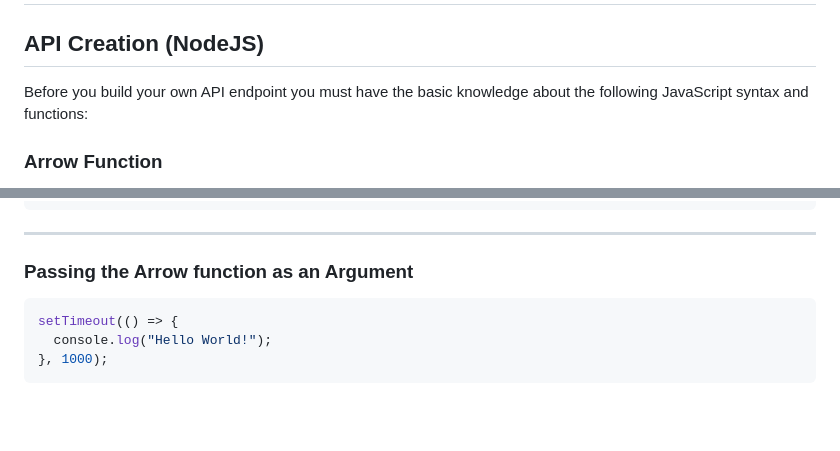
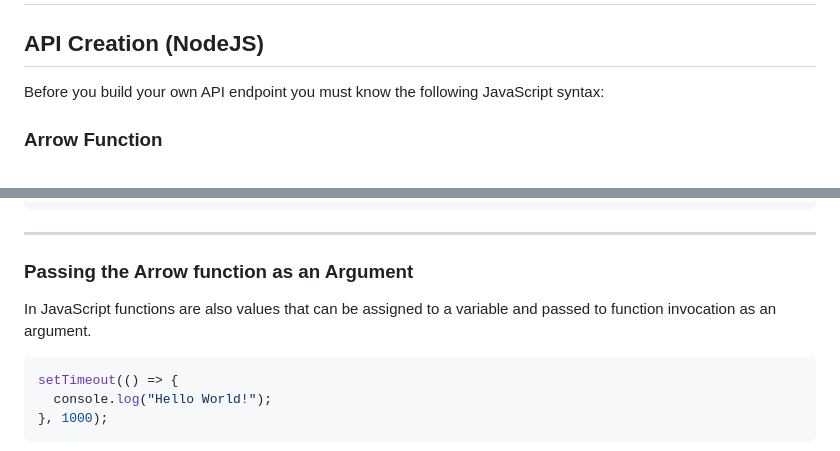
Before and after one commit to EdgenDy/simple-express-crud, a Markdown page: README.md, 2 parts joined by grey strips. Rendered like a GitHub page; blank space fills up the shorter version.

````diff
--- a/README.md
+++ b/README.md
@@ -2,7 +2,7 @@
 
 ## API Creation (NodeJS)
 
-Before you build your own API endpoint you must have the basic knowledge about the following JavaScript syntax and functions:
+Before you build your own API endpoint you must know the following JavaScript syntax:
 
 ### Arrow Function
 
@@ -49,6 +49,8 @@ This is the basic structure of the arrow function, there is no `function` keywor
 ```
 ---
 ### Passing the Arrow function as an Argument
+
+In JavaScript functions are also values that can be assigned to a variable and passed to function invocation as an argument.
 
 ```javascript
 setTimeout(() => {
````
